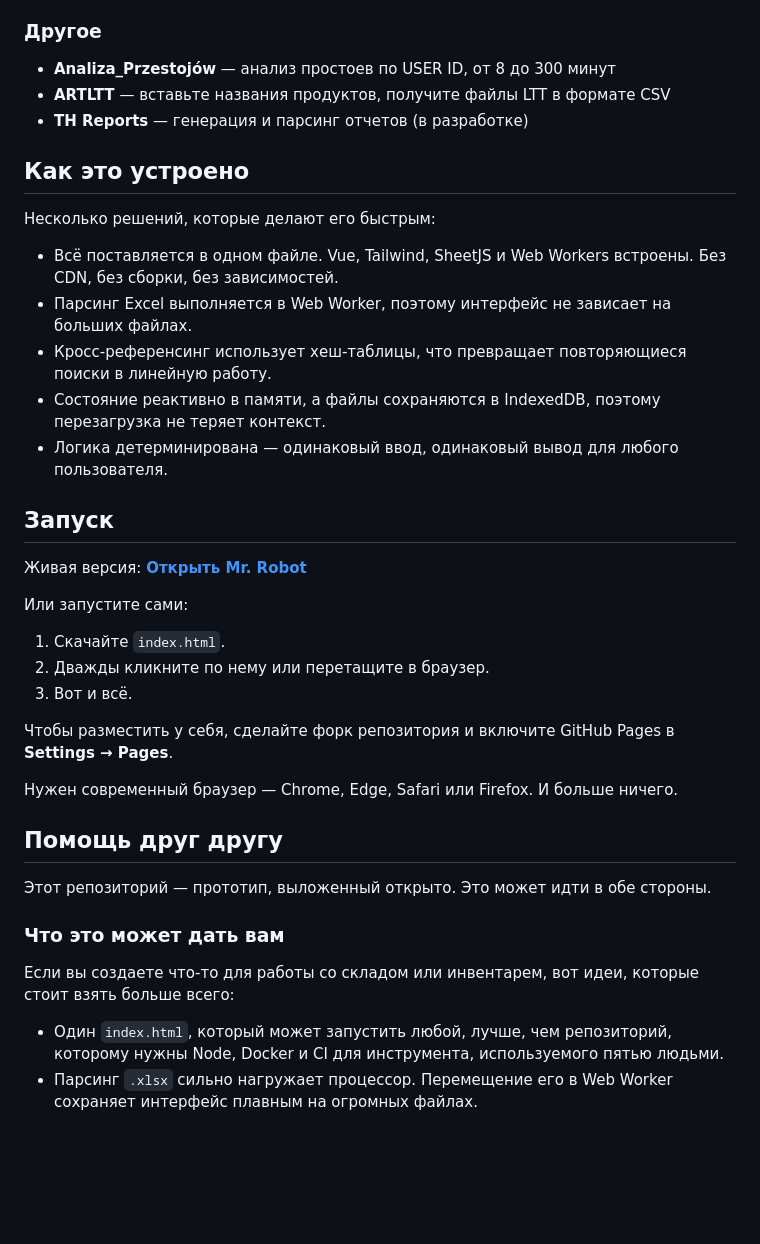
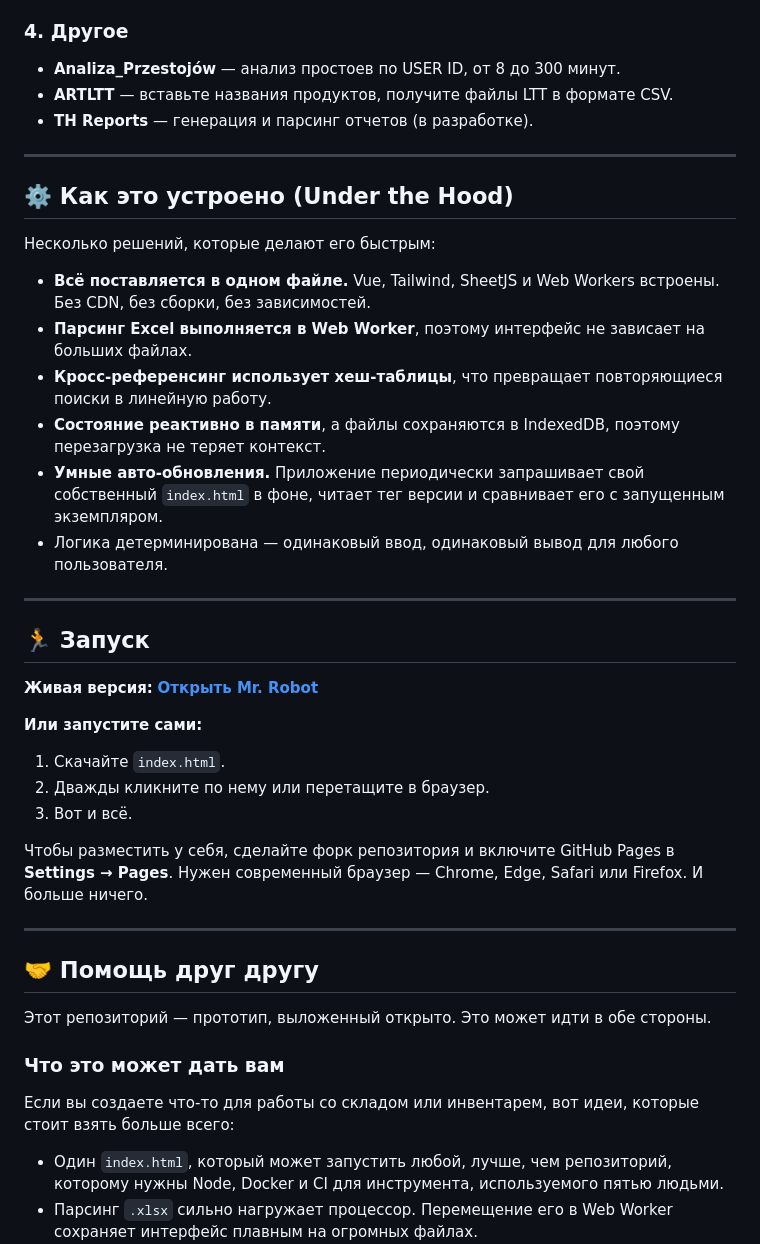
Before and after one commit to horkiroman4408-cyber/Mr.Robot, a Markdown page: README.ru.md, the part around one of its changes. GitHub-like rendering; blank space fills up the shorter version.

```diff
--- a/README.ru.md
+++ b/README.ru.md
@@ -152,44 +153,46 @@ Mr. Robot — это браузерное приложение для работ
 - Копирование в буфер обмена нужно для того, чтобы результаты можно было вставить прямо в Excel или WMS.
 - CSV-файлы экспортируются с точными именами файлов, которые ожидают нижестоящие инструменты.
 
-### Другое
+### 4. Другое
+- **Analiza_Przestojów** — анализ простоев по USER ID, от 8 до 300 минут.
+- **ARTLTT** — вставьте названия продуктов, получите файлы LTT в формате CSV.
+- **TH Reports** — генерация и парсинг отчетов (в разработке).
 
-- **Analiza_Przestojów** — анализ простоев по USER ID, от 8 до 300 минут
-- **ARTLTT** — вставьте названия продуктов, получите файлы LTT в формате CSV
-- **TH Reports** — генерация и парсинг отчетов (в разработке)
+---
 
-## Как это устроено
+## ⚙️ Как это устроено (Under the Hood)
 
 Несколько решений, которые делают его быстрым:
-
-- Всё поставляется в одном файле. Vue, Tailwind, SheetJS и Web Workers встроены. Без CDN, без сборки, без зависимостей.
-- Парсинг Excel выполняется в Web Worker, поэтому интерфейс не зависает на больших файлах.
-- Кросс-референсинг использует хеш-таблицы, что превращает повторяющиеся поиски в линейную работу.
-- Состояние реактивно в памяти, а файлы сохраняются в IndexedDB, поэтому перезагрузка не теряет контекст.
+- **Всё поставляется в одном файле.** Vue, Tailwind, SheetJS и Web Workers встроены. Без CDN, без сборки, без зависимостей.
+- **Парсинг Excel выполняется в Web Worker**, поэтому интерфейс не зависает на больших файлах.
+- **Кросс-референсинг использует хеш-таблицы**, что превращает повторяющиеся поиски в линейную работу.
+- **Состояние реактивно в памяти**, а файлы сохраняются в IndexedDB, поэтому перезагрузка не теряет контекст.
+- **Умные авто-обновления.** Приложение периодически запрашивает свой собственный `index.html` в фоне, читает тег версии и сравнивает его с запущенным экземпляром.
 - Логика детерминирована — одинаковый ввод, одинаковый вывод для любого пользователя.
 
-## Запуск
+---
 
-Живая версия:
+## 🏃 Запуск
+
+**Живая версия:**
 **[Открыть Mr. Robot](https://horkiroman4408-cyber.github.io/Mr.Robot/)**
 
-Или запустите сами:
+**Или запустите сами:**
 1. Скачайте `index.html`.
 2. Дважды кликните по нему или перетащите в браузер.
 3. Вот и всё.
 
 Чтобы разместить у себя, сделайте форк репозитория и включите GitHub Pages в **Settings → Pages**.
-
 Нужен современный браузер — Chrome, Edge, Safari или Firefox. И больше ничего.
 
-## Помощь друг другу
+---
+
+## 🤝 Помощь друг другу
 
 Этот репозиторий — прототип, выложенный открыто. Это может идти в обе стороны.
 
 ### Что это может дать вам
-
 Если вы создаете что-то для работы со складом или инвентарем, вот идеи, которые стоит взять больше всего:
-
 - Один `index.html`, который может запустить любой, лучше, чем репозиторий, которому нужны Node, Docker и CI для инструмента, используемого пятью людьми.
 - Парсинг `.xlsx` сильно нагружает процессор. Перемещение его в Web Worker сохраняет интерфейс плавным на огромных файлах.
 - Два больших файла, соединенных в памяти, лучше любого ВПР, который вы когда-либо напишете.
```
Also changed, not shown: other parts of README.ru.md (+73 -70 lines).
